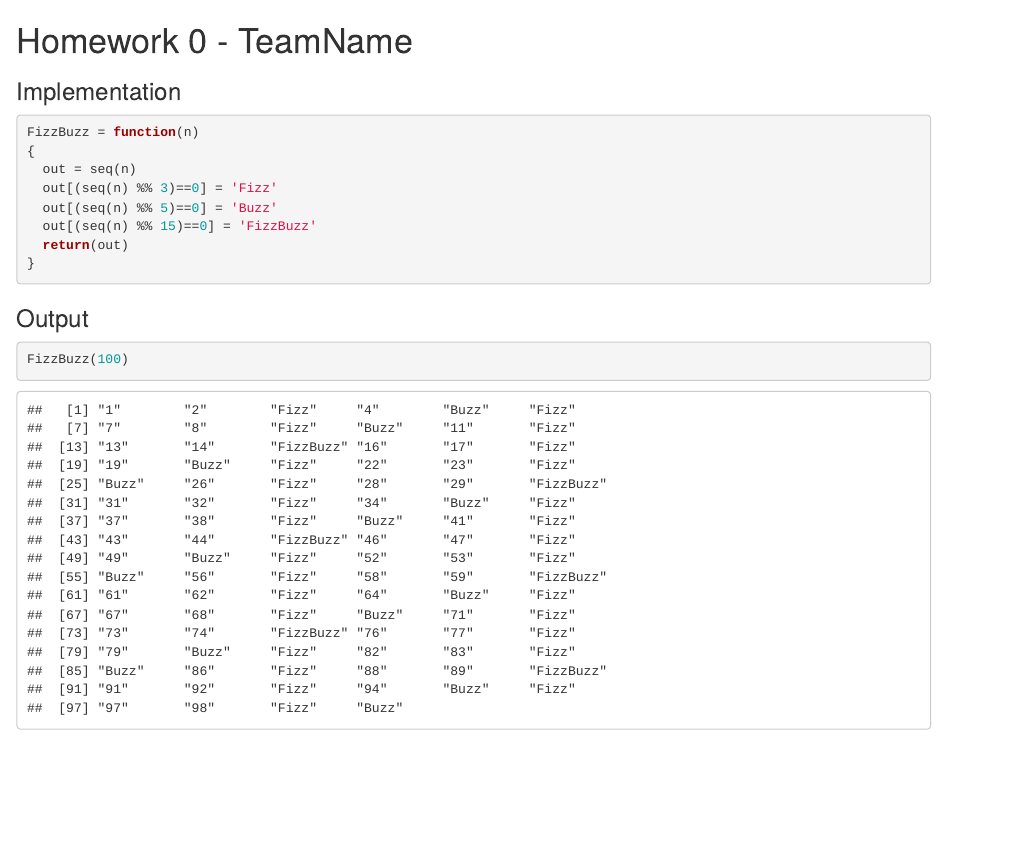
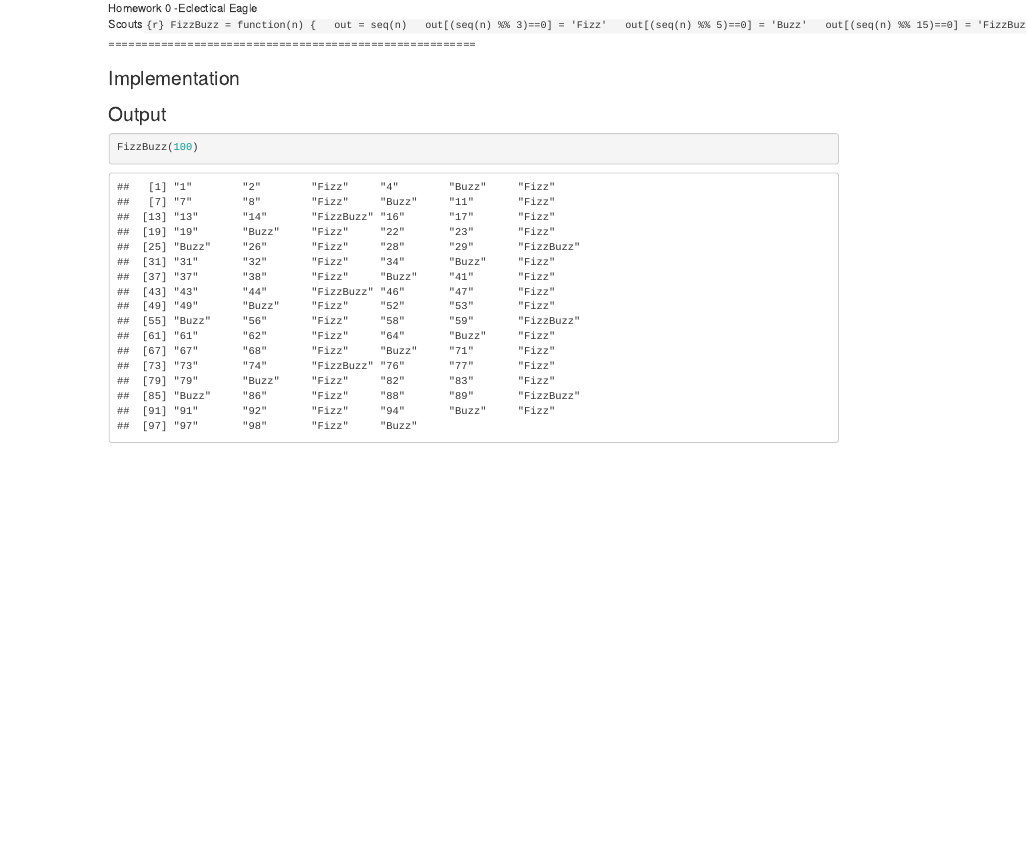
Before and after one commit to Darienzhangyy/FizzBuzz, an R Markdown document (hw0.Rmd): the page in a window 1100 px wide, from its top. Rendered offline with R 4.5, knitr and Pandoc, with nearby package versions.

Commit message:
Modified the markeddown file by adding some comments

````diff
--- a/hw0.Rmd
+++ b/hw0.Rmd
@@ -1,4 +0,0 @@
-Homework 0 - TeamName
-========================================================
-
-### Implementation
@@ -14,4 +1,4 @@ and your writeup matter for your overall grade.
-```{r}
+Homework 0 -Eclectical Eagle Scouts```{r}
 FizzBuzz = function(n)
 {
   out = seq(n)
@@ -21,3 +8,15 @@ FizzBuzz = function(n)
   return(out)
 }
 ```
+========================================================
+
+### Implementation
+
+<!--
+Use this section to implement the fizzbuzz function.
+```{r,echo=T}
+FizzBuzz = function(n)
+{
+  out = seq(n)
+  out[(seq(n) %% 3)==0] = 'Fizz'
+  out[(seq(n) %% 5)==0] = 'Buzz'
````
Also changed, not shown: hw0.Rmd (23 more changed lines).
